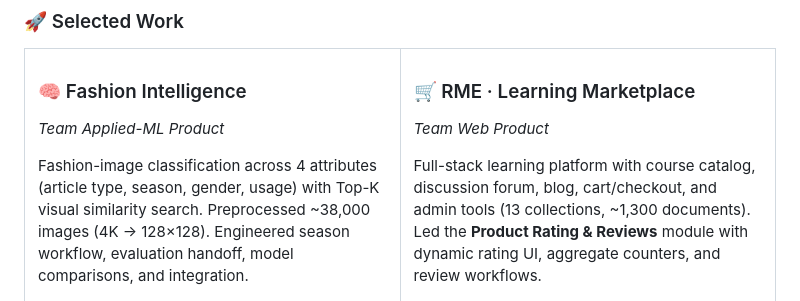
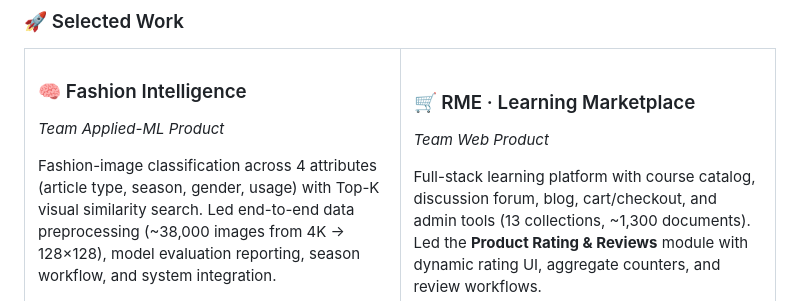
Before and after one commit to s4126139/s4126139, a Markdown page: README.md, the part around one of its changes. Drawn GitHub-style.

Commit message:
feat(fashion-intelligence): highlight data preprocessing and model evaluation reporting ownership

```diff
--- a/README.md
+++ b/README.md
@@ -124,7 +124,7 @@
     <td width="50%" valign="top">
       <h3>🧠 Fashion Intelligence</h3>
       <p><i>Team Applied-ML Product</i></p>
-      <p>Fashion-image classification across 4 attributes (article type, season, gender, usage) with Top-K visual similarity search. Preprocessed ~38,000 images (4K → 128×128). Engineered season workflow, evaluation handoff, model comparisons, and integration.</p>
+      <p>Fashion-image classification across 4 attributes (article type, season, gender, usage) with Top-K visual similarity search. Led end-to-end data preprocessing (~38,000 images from 4K → 128×128), model evaluation reporting, season workflow, and system integration.</p>
       <p>
         <img src="https://img.shields.io/badge/Python-3776AB?style=flat-square&logo=python&logoColor=white" alt="Python" />
         <img src="https://img.shields.io/badge/Computer%20Vision-2563eb?style=flat-square" alt="CV" />
```
Also changed, not shown: other parts of README.md (+2 -1 lines).
